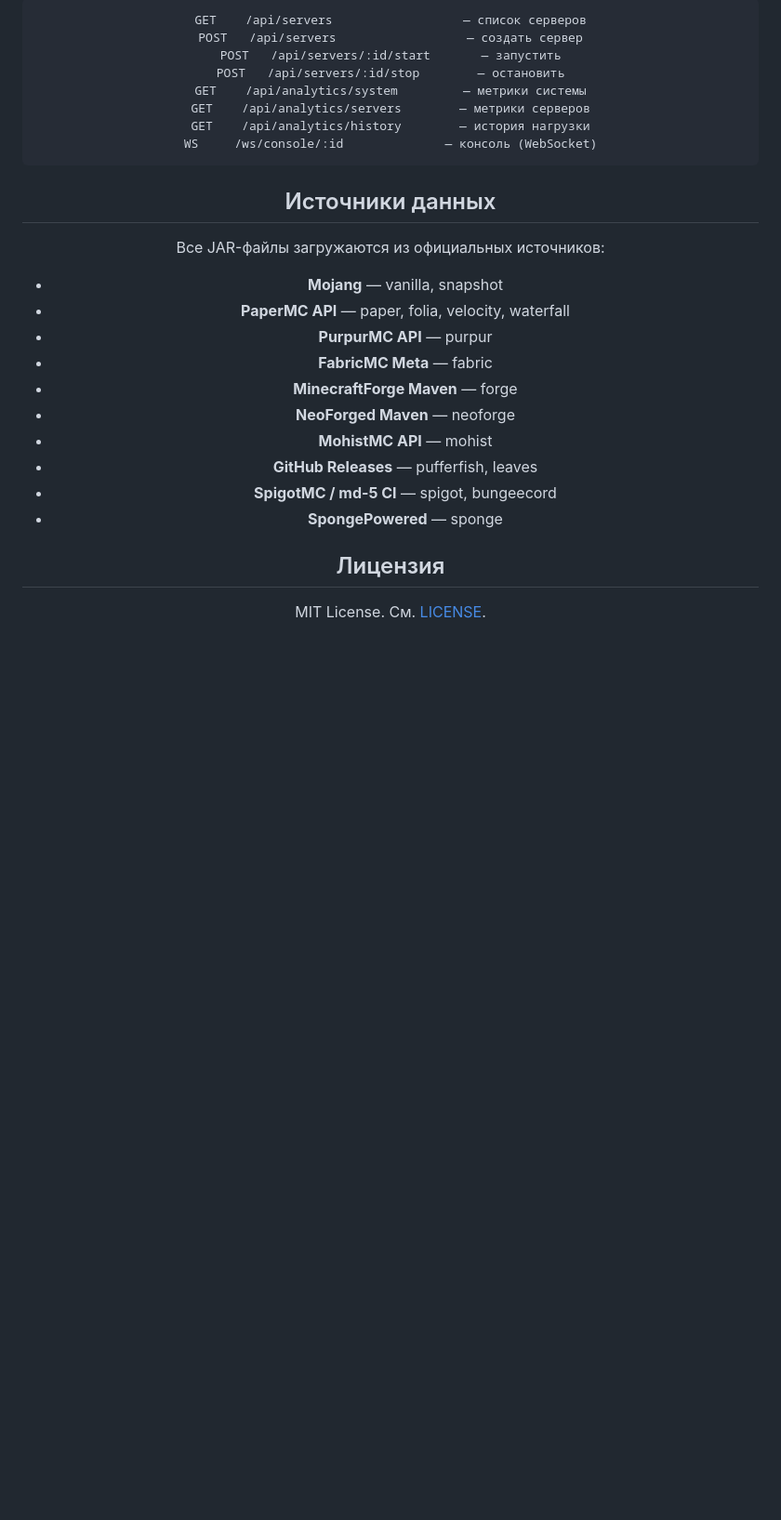
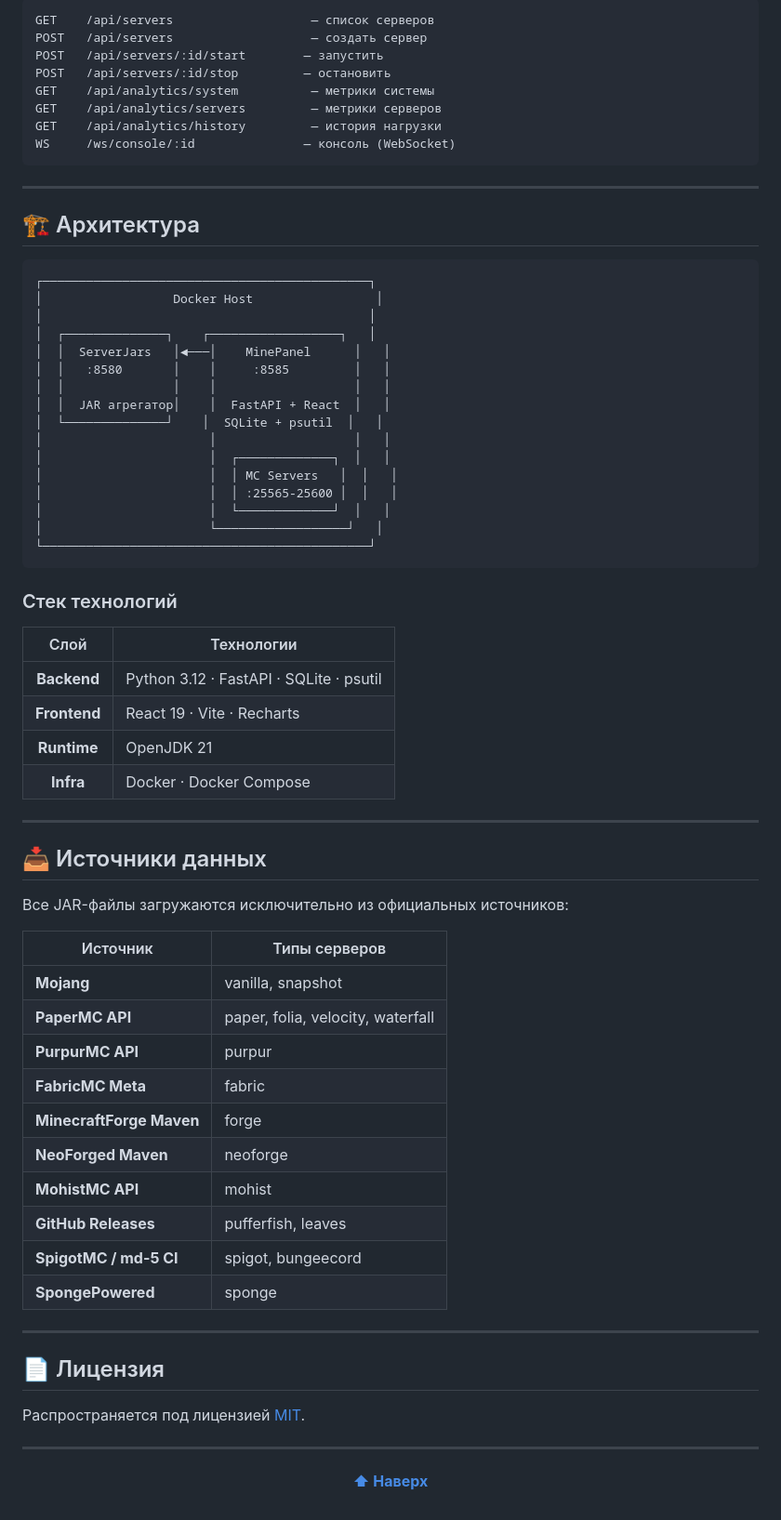
Before and after one commit to LivelyPuer/MinePanel, a Markdown page: README.md, the part around one of its changes. Shown at 93% size. GitHub-like rendering; blank space fills up the shorter version.

````diff
--- a/README.md
+++ b/README.md
@@ -232,30 +216,76 @@ GET /api/stats                       — статистика API
 
 ```
-GET    /api/servers                  — список серверов
-POST   /api/servers                  — создать сервер
-POST   /api/servers/:id/start       — запустить
-POST   /api/servers/:id/stop        — остановить
-GET    /api/analytics/system         — метрики системы
-GET    /api/analytics/servers        — метрики серверов
-GET    /api/analytics/history        — история нагрузки
-WS     /ws/console/:id              — консоль (WebSocket)
+GET    /api/servers                   — список серверов
+POST   /api/servers                   — создать сервер
+POST   /api/servers/:id/start        — запустить
+POST   /api/servers/:id/stop         — остановить
+GET    /api/analytics/system          — метрики системы
+GET    /api/analytics/servers         — метрики серверов
+GET    /api/analytics/history         — история нагрузки
+WS     /ws/console/:id               — консоль (WebSocket)
 ```
 
-## Источники данных
+---
 
-Все JAR-файлы загружаются из официальных источников:
+## 🏗️ Архитектура
 
-- **Mojang** — vanilla, snapshot
-- **PaperMC API** — paper, folia, velocity, waterfall
-- **PurpurMC API** — purpur
-- **FabricMC Meta** — fabric
-- **MinecraftForge Maven** — forge
-- **NeoForged Maven** — neoforge
-- **MohistMC API** — mohist
-- **GitHub Releases** — pufferfish, leaves
-- **SpigotMC / md-5 CI** — spigot, bungeecord
-- **SpongePowered** — sponge
+```
+┌─────────────────────────────────────────────┐
+│                  Docker Host                 │
+│                                             │
+│  ┌──────────────┐    ┌──────────────────┐   │
+│  │  ServerJars   │◄───│    MinePanel      │   │
+│  │   :8580       │    │     :8585         │   │
+│  │               │    │                   │   │
+│  │  JAR агрегатор│    │  FastAPI + React  │   │
+│  └──────────────┘    │  SQLite + psutil  │   │
+│                       │                   │   │
+│                       │  ┌─────────────┐  │   │
+│                       │  │ MC Servers   │  │   │
+│                       │  │ :25565-25600 │  │   │
+│                       │  └─────────────┘  │   │
+│                       └──────────────────┘   │
+└─────────────────────────────────────────────┘
+```
 
-## Лицензия
+### Стек технологий
 
-MIT License. См. [LICENSE](LICENSE).
+| Слой | Технологии |
+|:----:|------------|
+| **Backend** | Python 3.12 · FastAPI · SQLite · psutil |
+| **Frontend** | React 19 · Vite · Recharts |
+| **Runtime** | OpenJDK 21 |
+| **Infra** | Docker · Docker Compose |
+
+---
+
+## 📥 Источники данных
+
+Все JAR-файлы загружаются исключительно из официальных источников:
+
+| Источник | Типы серверов |
+|----------|--------------|
+| **Mojang** | vanilla, snapshot |
+| **PaperMC API** | paper, folia, velocity, waterfall |
+| **PurpurMC API** | purpur |
+| **FabricMC Meta** | fabric |
+| **MinecraftForge Maven** | forge |
+| **NeoForged Maven** | neoforge |
+| **MohistMC API** | mohist |
+| **GitHub Releases** | pufferfish, leaves |
+| **SpigotMC / md-5 CI** | spigot, bungeecord |
+| **SpongePowered** | sponge |
+
+---
+
+## 📄 Лицензия
+
+Распространяется под лицензией [MIT](LICENSE).
+
+---
+
+<div align="center">
+
+**[⬆ Наверх](#minepanel)**
+
+</div>
````
Also changed, not shown: other parts of README.md (+85 -101 lines).
